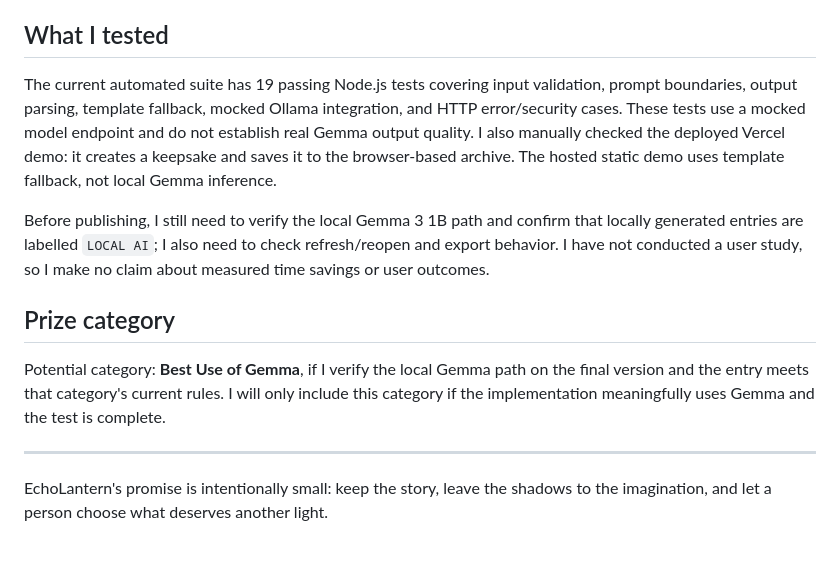
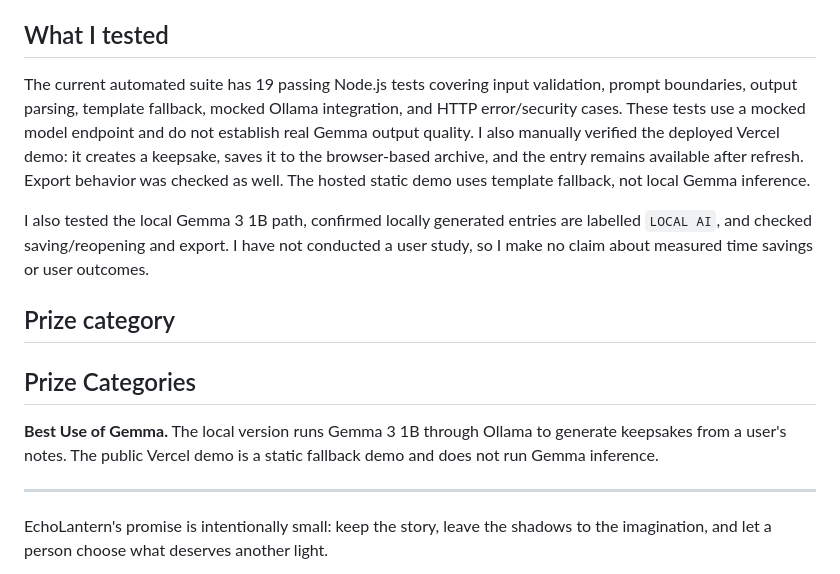
Before and after one commit to yagnik-satani-otelier/echolantern-ai, a Markdown page: DEV-POST-DRAFT.md, the part around the change. Drawn GitHub-style; blank space fills up the shorter version.

Commit message:
Finalize test results and Gemma prize category

```diff
--- a/DEV-POST-DRAFT.md
+++ b/DEV-POST-DRAFT.md
@@ -36,13 +36,15 @@ The trade-off is that local inference requires installing a model and using your
 
 ## What I tested
 
-The current automated suite has 19 passing Node.js tests covering input validation, prompt boundaries, output parsing, template fallback, mocked Ollama integration, and HTTP error/security cases. These tests use a mocked model endpoint and do not establish real Gemma output quality. I also manually checked the deployed Vercel demo: it creates a keepsake and saves it to the browser-based archive. The hosted static demo uses template fallback, not local Gemma inference.
+The current automated suite has 19 passing Node.js tests covering input validation, prompt boundaries, output parsing, template fallback, mocked Ollama integration, and HTTP error/security cases. These tests use a mocked model endpoint and do not establish real Gemma output quality. I also manually verified the deployed Vercel demo: it creates a keepsake, saves it to the browser-based archive, and the entry remains available after refresh. Export behavior was checked as well. The hosted static demo uses template fallback, not local Gemma inference.
 
-Before publishing, I still need to verify the local Gemma 3 1B path and confirm that locally generated entries are labelled `LOCAL AI`; I also need to check refresh/reopen and export behavior. I have not conducted a user study, so I make no claim about measured time savings or user outcomes.
+I also tested the local Gemma 3 1B path, confirmed locally generated entries are labelled `LOCAL AI`, and checked saving/reopening and export. I have not conducted a user study, so I make no claim about measured time savings or user outcomes.
 
 ## Prize category
 
-Potential category: **Best Use of Gemma**, if I verify the local Gemma path on the final version and the entry meets that category's current rules. I will only include this category if the implementation meaningfully uses Gemma and the test is complete.
+## Prize Categories
+
+**Best Use of Gemma.** The local version runs Gemma 3 1B through Ollama to generate keepsakes from a user's notes. The public Vercel demo is a static fallback demo and does not run Gemma inference.
 
 ---
 
```
